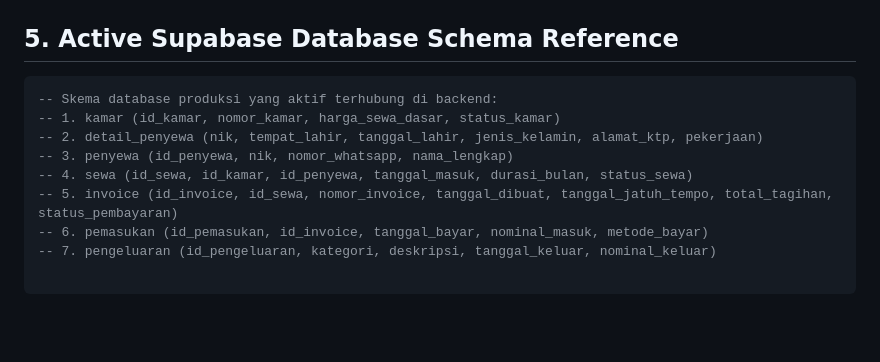
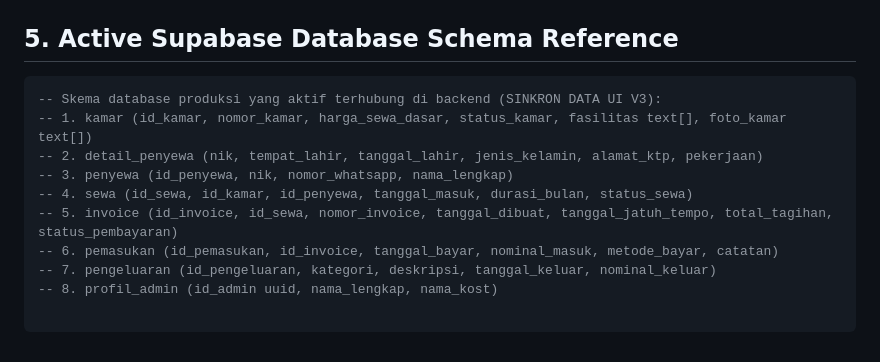
Before and after one commit to Vikri31/kosku, a Markdown page: prd.md, the part around the change. Drawn GitHub-style; blank space fills up the shorter version.

Commit message:
update prd

````diff
--- a/prd.md
+++ b/prd.md
@@ -112,11 +112,12 @@
 
 ## 5. Active Supabase Database Schema Reference
 ```sql
--- Skema database produksi yang aktif terhubung di backend:
--- 1. kamar (id_kamar, nomor_kamar, harga_sewa_dasar, status_kamar)
+-- Skema database produksi yang aktif terhubung di backend (SINKRON DATA UI V3):
+-- 1. kamar (id_kamar, nomor_kamar, harga_sewa_dasar, status_kamar, fasilitas text[], foto_kamar text[])
 -- 2. detail_penyewa (nik, tempat_lahir, tanggal_lahir, jenis_kelamin, alamat_ktp, pekerjaan)
 -- 3. penyewa (id_penyewa, nik, nomor_whatsapp, nama_lengkap)
 -- 4. sewa (id_sewa, id_kamar, id_penyewa, tanggal_masuk, durasi_bulan, status_sewa)
 -- 5. invoice (id_invoice, id_sewa, nomor_invoice, tanggal_dibuat, tanggal_jatuh_tempo, total_tagihan, status_pembayaran)
--- 6. pemasukan (id_pemasukan, id_invoice, tanggal_bayar, nominal_masuk, metode_bayar)
+-- 6. pemasukan (id_pemasukan, id_invoice, tanggal_bayar, nominal_masuk, metode_bayar, catatan)
 -- 7. pengeluaran (id_pengeluaran, kategori, deskripsi, tanggal_keluar, nominal_keluar)
+-- 8. profil_admin (id_admin uuid, nama_lengkap, nama_kost)
````
Also changed, not shown: db.md (added).
